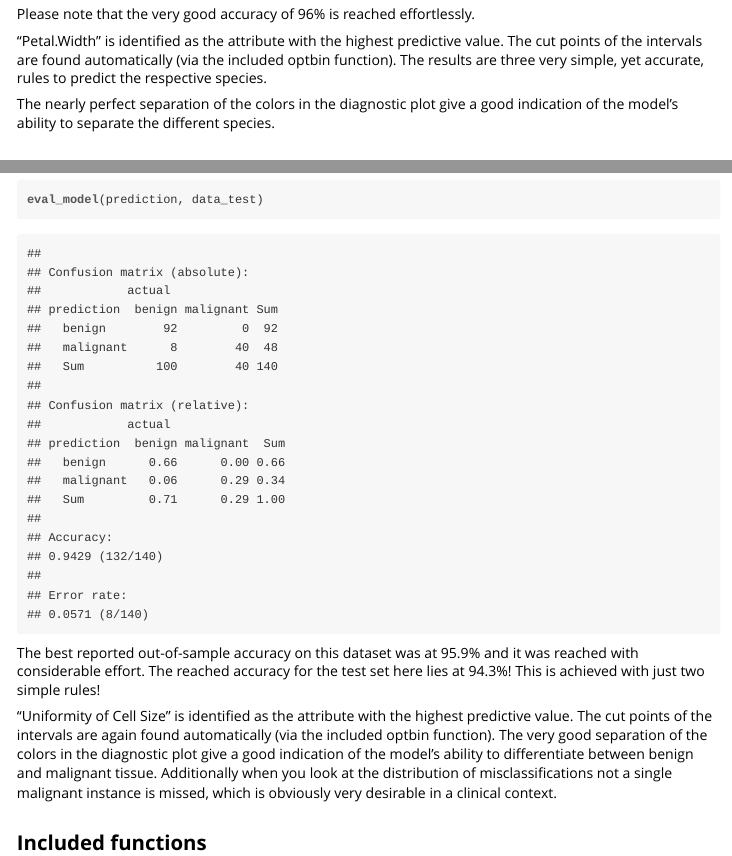
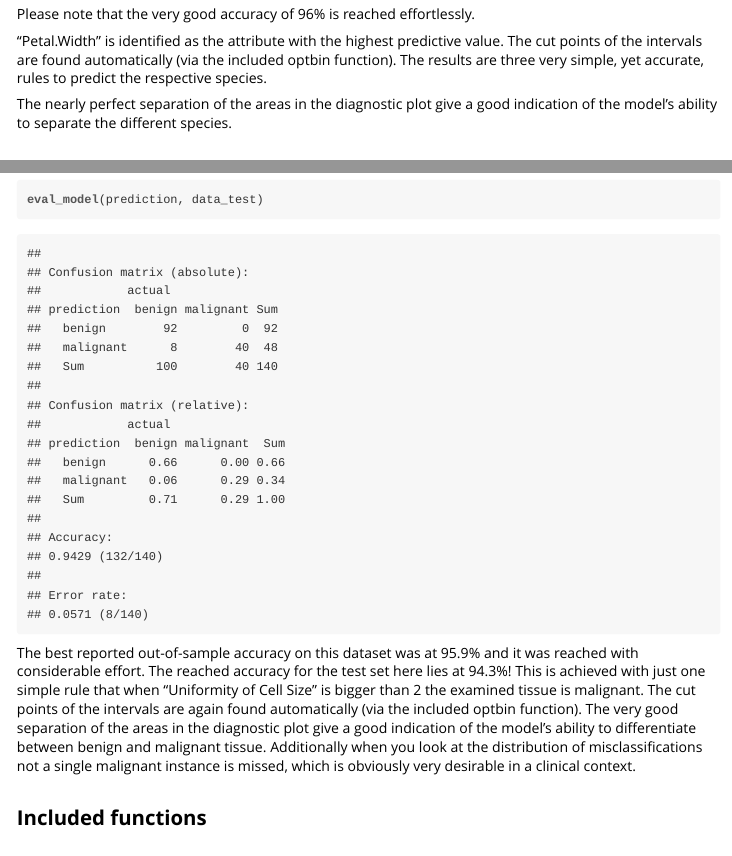
Before and after one commit to vonjd/OneR, an R Markdown document (vignettes/OneR.Rmd): the page in a window 1100 px wide, from 3970 px down, and a second part further down, joined at a grey line. The pictures show the output file vignettes/OneR.html that the author committed with the source, opened offline.

Commit message:
changes to vignette

````diff
--- a/vignettes/OneR.Rmd
+++ b/vignettes/OneR.Rmd
@@ -96,7 +96,7 @@ Please note that the very good accuracy of 96% is reached effortlessly.
 
 "Petal.Width" is identified as the attribute with the highest predictive value. The cut points of the intervals are found automatically (via the included optbin function). The results are three very simple, yet accurate, rules to predict the respective species.
 
-The nearly perfect separation of the colors in the diagnostic plot give a good indication of the model’s ability to separate the different species.
+The nearly perfect separation of the areas in the diagnostic plot give a good indication of the model’s ability to separate the different species.
 
 ## A more sophisticated real-world example
 
@@ -147,9 +147,7 @@ Evaluate model performance on test set
 eval_model(prediction, data_test)
 ```
 
-The best reported out-of-sample accuracy on this dataset was at 95.9% and it was reached with considerable effort. The reached accuracy for the test set here lies at 94.3%! This is achieved with just two simple rules!
-
-"Uniformity of Cell Size" is identified as the attribute with the highest predictive value. The cut points of the intervals are again found automatically (via the included optbin function). The very good separation of the colors in the diagnostic plot give a good indication of the model’s ability to differentiate between benign and malignant tissue. Additionally when you look at the distribution of misclassifications not a single malignant instance is missed, which is obviously very desirable in a clinical context.
+The best reported out-of-sample accuracy on this dataset was at 95.9% and it was reached with considerable effort. The reached accuracy for the test set here lies at 94.3%! This is achieved with just one simple rule that when "Uniformity of Cell Size" is bigger than 2 the examined tissue is malignant. The cut points of the intervals are again found automatically (via the included optbin function). The very good separation of the areas in the diagnostic plot give a good indication of the model’s ability to differentiate between benign and malignant tissue. Additionally when you look at the distribution of misclassifications not a single malignant instance is missed, which is obviously very desirable in a clinical context.
 
 ## Included functions
 
````
Also changed, not shown: vignettes/OneR.html.
